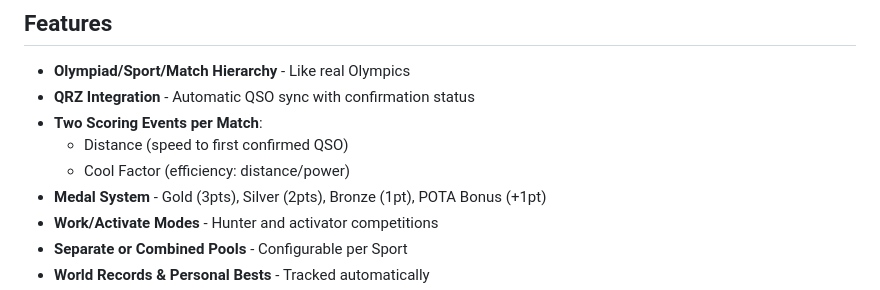
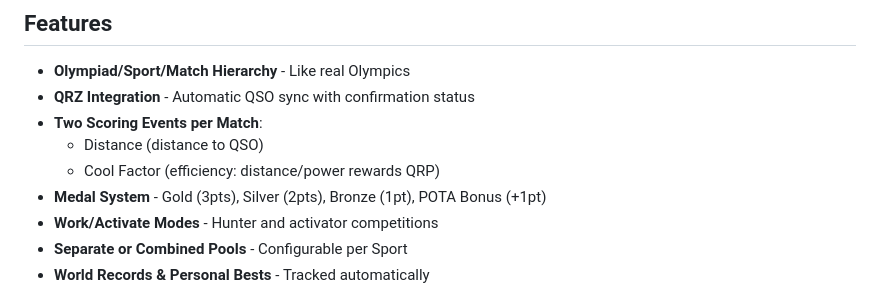
Before and after one commit to KJ5HST/ham-radio-olympics, a Markdown page: README.md, the part around the change. GitHub-like rendering.

Commit message:
Update scoring event descriptions in README

```diff
--- a/README.md
+++ b/README.md
@@ -7,8 +7,8 @@ Olympic-style amateur radio competition with QRZ Logbook integration.
 - **Olympiad/Sport/Match Hierarchy** - Like real Olympics
 - **QRZ Integration** - Automatic QSO sync with confirmation status
 - **Two Scoring Events per Match**:
-  - Distance (speed to first confirmed QSO)
-  - Cool Factor (efficiency: distance/power)
+  - Distance (distance to QSO)
+  - Cool Factor (efficiency: distance/power rewards QRP)
 - **Medal System** - Gold (3pts), Silver (2pts), Bronze (1pt), POTA Bonus (+1pt)
 - **Work/Activate Modes** - Hunter and activator competitions
 - **Separate or Combined Pools** - Configurable per Sport
```
